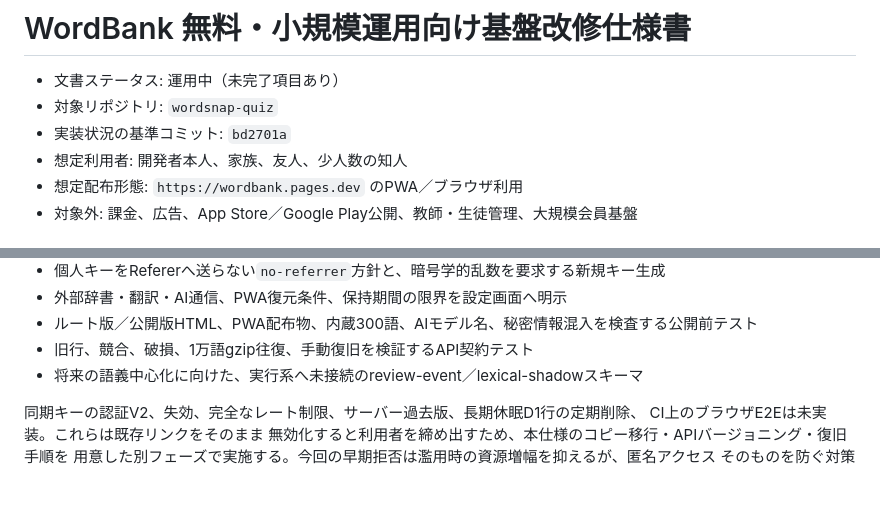
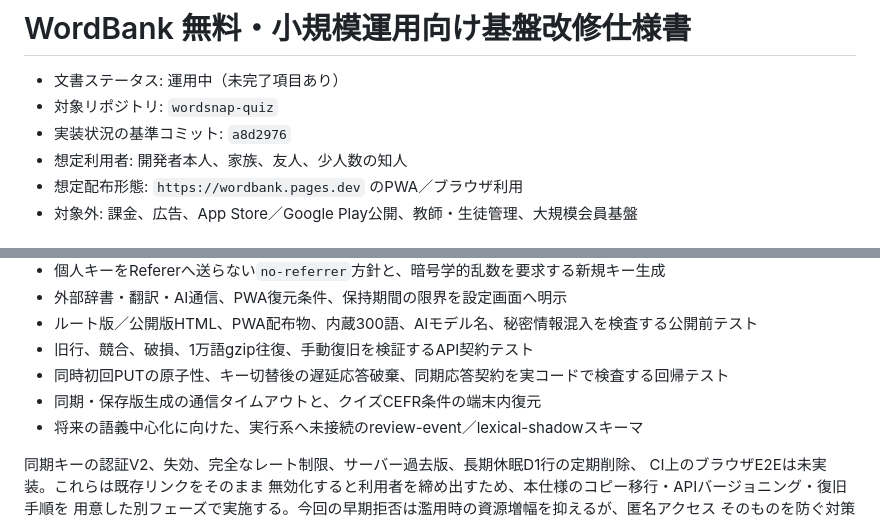
Before and after one commit to oisora0124/wordsnap-quiz, a Markdown page: docs/FREE-OPERATIONS-HARDENING-SPEC.md, 2 parts joined by grey strips. GitHub-like rendering; blank space fills up the shorter version.

```diff
--- a/docs/FREE-OPERATIONS-HARDENING-SPEC.md
+++ b/docs/FREE-OPERATIONS-HARDENING-SPEC.md
@@ -2,7 +2,7 @@
 
 - 文書ステータス: 運用中（未完了項目あり）
 - 対象リポジトリ: `wordsnap-quiz`
-- 実装状況の基準コミット: `bd2701a`
+- 実装状況の基準コミット: `a8d2976`
 - 想定利用者: 開発者本人、家族、友人、少人数の知人
 - 想定配布形態: `https://wordbank.pages.dev` のPWA／ブラウザ利用
 - 対象外: 課金、広告、App Store／Google Play公開、教師・生徒管理、大規模会員基盤
@@ -24,6 +24,8 @@
 - 外部辞書・翻訳・AI通信、PWA復元条件、保持期間の限界を設定画面へ明示
 - ルート版／公開版HTML、PWA配布物、内蔵300語、AIモデル名、秘密情報混入を検査する公開前テスト
 - 旧行、競合、破損、1万語gzip往復、手動復旧を検証するAPI契約テスト
+- 同時初回PUTの原子性、キー切替後の遅延応答破棄、同期応答契約を実コードで検査する回帰テスト
+- 同期・保存版生成の通信タイムアウトと、クイズCEFR条件の端末内復元
 - 将来の語義中心化に向けた、実行系へ未接続のreview-event／lexical-shadowスキーマ
 
 同期キーの認証V2、失効、完全なレート制限、サーバー過去版、長期休眠D1行の定期削除、
```
Also changed, not shown: docs/REVIEW-2026-07-21.md (+6 -0 lines).
